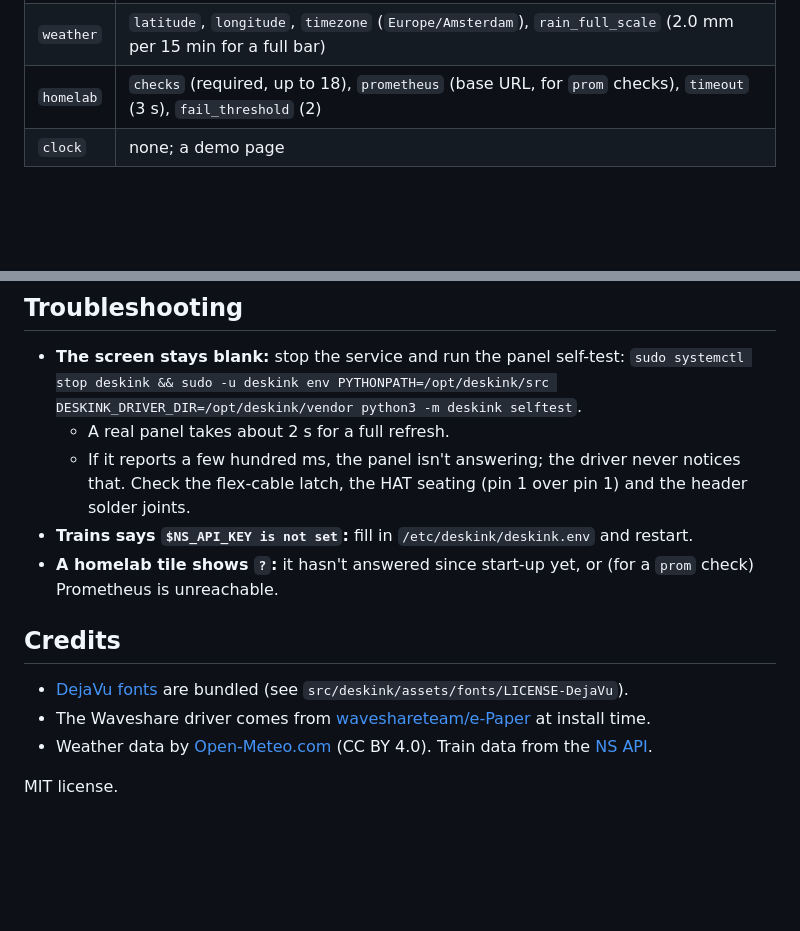
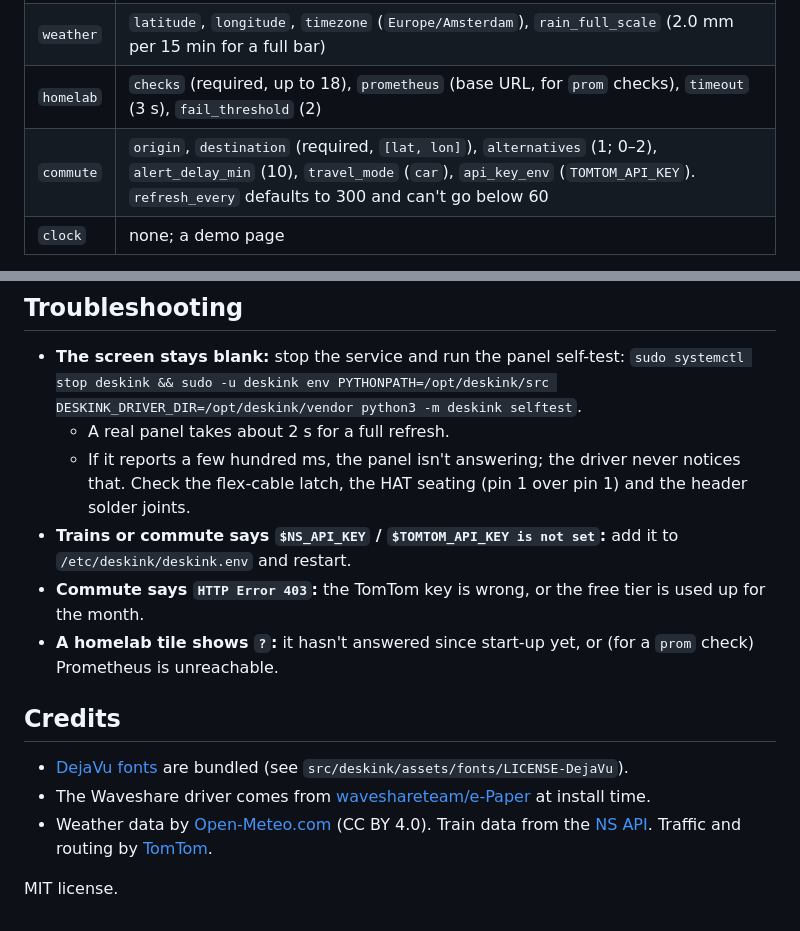
Before and after one commit to Alpostros/deskink, a Markdown page: README.md, 2 parts joined by grey strips. Drawn GitHub-style; blank space fills up the shorter version.

```diff
--- a/README.md
+++ b/README.md
@@ -88,6 +96,7 @@ station = "DT"
 | `trains` | `station` (required, NS station code), `rows` (4), `min_minutes` (0; hides trains you can't catch), `only_destinations`, `exclude_destinations`, `abbreviate` (true), `api_key_env` (`NS_API_KEY`) |
 | `weather` | `latitude`, `longitude`, `timezone` (`Europe/Amsterdam`), `rain_full_scale` (2.0 mm per 15 min for a full bar) |
 | `homelab` | `checks` (required, up to 18), `prometheus` (base URL, for `prom` checks), `timeout` (3 s), `fail_threshold` (2) |
+| `commute` | `origin`, `destination` (required, `[lat, lon]`), `alternatives` (1; 0–2), `alert_delay_min` (10), `travel_mode` (`car`), `api_key_env` (`TOMTOM_API_KEY`). `refresh_every` defaults to 300 and can't go below 60 |
 | `clock` | none; a demo page |
 
 Every page also takes `title`, `duration`, `refresh_every` and `enabled`. The same type can appear
@@ -170,7 +185,9 @@ Then add `[[pages]] type = "quote"` to the config. What each method does:
   - A real panel takes about 2 s for a full refresh.
   - If it reports a few hundred ms, the panel isn't answering; the driver never notices that. Check the
     flex-cable latch, the HAT seating (pin 1 over pin 1) and the header solder joints.
-- **Trains says `$NS_API_KEY is not set`:** fill in `/etc/deskink/deskink.env` and restart.
+- **Trains or commute says `$NS_API_KEY` / `$TOMTOM_API_KEY is not set`:** add it to
+  `/etc/deskink/deskink.env` and restart.
+- **Commute says `HTTP Error 403`:** the TomTom key is wrong, or the free tier is used up for the month.
 - **A homelab tile shows `?`:** it hasn't answered since start-up yet, or (for a `prom` check)
   Prometheus is unreachable.
 
@@ -180,6 +197,6 @@ Then add `[[pages]] type = "quote"` to the config. What each method does:
 - The Waveshare driver comes from [waveshareteam/e-Paper](https://github.com/waveshareteam/e-Paper) at
   install time.
 - Weather data by [Open-Meteo.com](https://open-meteo.com/) (CC BY 4.0). Train data from the
-  [NS API](https://apiportal.ns.nl/).
+  [NS API](https://apiportal.ns.nl/). Traffic and routing by [TomTom](https://developer.tomtom.com/).
 
 MIT license.
```
Also changed, not shown: other parts of README.md (+21 -7 lines), docs/1-trains.png, docs/2-weather.png, docs/3-commute.png (added), docs/3-homelab.png (deleted), docs/4-homelab.png (added), 6 other files.
